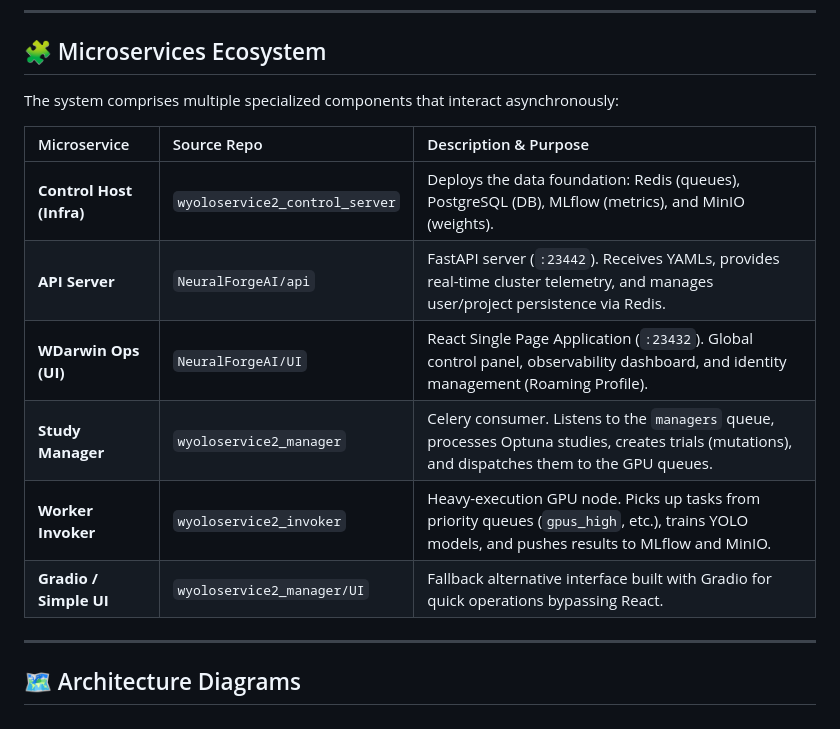
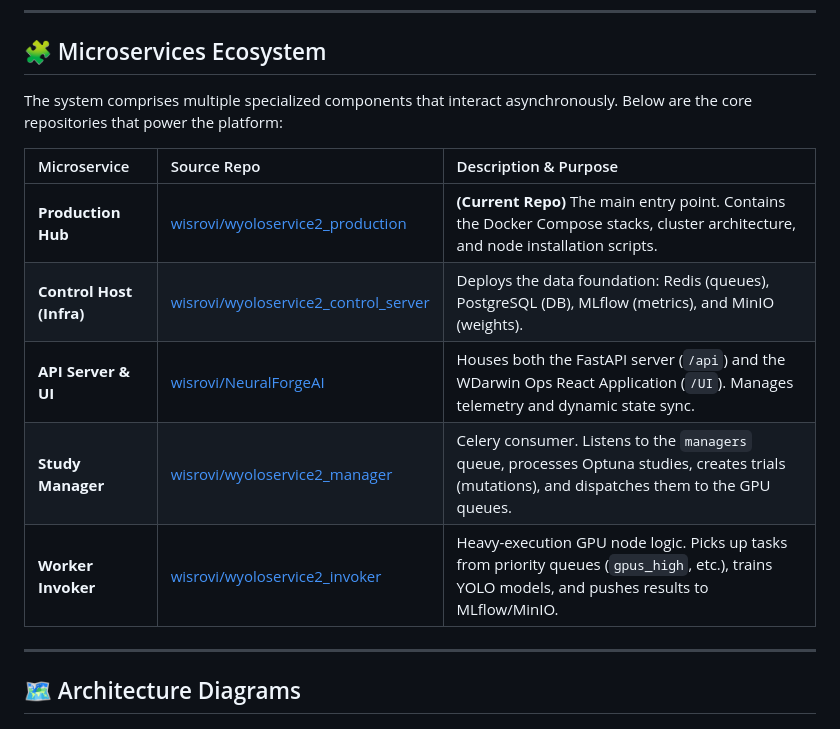
Before and after one commit to wisrovi/wyoloservice2_production, a Markdown page: README.md, the part around the change. GitHub-like rendering.

Commit message:
docs: add direct github repository links to the microservices ecosystem table

```diff
--- a/README.md
+++ b/README.md
@@ -37,16 +37,15 @@ The project is built upon a modern, high-performance technology stack:
 
 ## 🧩 Microservices Ecosystem
 
-The system comprises multiple specialized components that interact asynchronously:
+The system comprises multiple specialized components that interact asynchronously. Below are the core repositories that power the platform:
 
 | Microservice | Source Repo | Description & Purpose |
 | :--- | :--- | :--- |
-| **Control Host (Infra)** | `wyoloservice2_control_server` | Deploys the data foundation: Redis (queues), PostgreSQL (DB), MLflow (metrics), and MinIO (weights). |
-| **API Server** | `NeuralForgeAI/api` | FastAPI server (`:23442`). Receives YAMLs, provides real-time cluster telemetry, and manages user/project persistence via Redis. |
-| **WDarwin Ops (UI)** | `NeuralForgeAI/UI` | React Single Page Application (`:23432`). Global control panel, observability dashboard, and identity management (Roaming Profile). |
-| **Study Manager** | `wyoloservice2_manager` | Celery consumer. Listens to the `managers` queue, processes Optuna studies, creates trials (mutations), and dispatches them to the GPU queues. |
-| **Worker Invoker** | `wyoloservice2_invoker` | Heavy-execution GPU node. Picks up tasks from priority queues (`gpus_high`, etc.), trains YOLO models, and pushes results to MLflow and MinIO. |
-| **Gradio / Simple UI** | `wyoloservice2_manager/UI` | Fallback alternative interface built with Gradio for quick operations bypassing React. |
+| **Production Hub** | [wisrovi/wyoloservice2_production](https://github.com/wisrovi/wyoloservice2_production) | **(Current Repo)** The main entry point. Contains the Docker Compose stacks, cluster architecture, and node installation scripts. |
+| **Control Host (Infra)** | [wisrovi/wyoloservice2_control_server](https://github.com/wisrovi/wyoloservice2_control_server) | Deploys the data foundation: Redis (queues), PostgreSQL (DB), MLflow (metrics), and MinIO (weights). |
+| **API Server & UI** | [wisrovi/NeuralForgeAI](https://github.com/wisrovi/NeuralForgeAI) | Houses both the FastAPI server (`/api`) and the WDarwin Ops React Application (`/UI`). Manages telemetry and dynamic state sync. |
+| **Study Manager** | [wisrovi/wyoloservice2_manager](https://github.com/wisrovi/wyoloservice2_manager) | Celery consumer. Listens to the `managers` queue, processes Optuna studies, creates trials (mutations), and dispatches them to the GPU queues. |
+| **Worker Invoker** | [wisrovi/wyoloservice2_invoker](https://github.com/wisrovi/wyoloservice2_invoker) | Heavy-execution GPU node logic. Picks up tasks from priority queues (`gpus_high`, etc.), trains YOLO models, and pushes results to MLflow/MinIO. |
 
 ---
 
```
